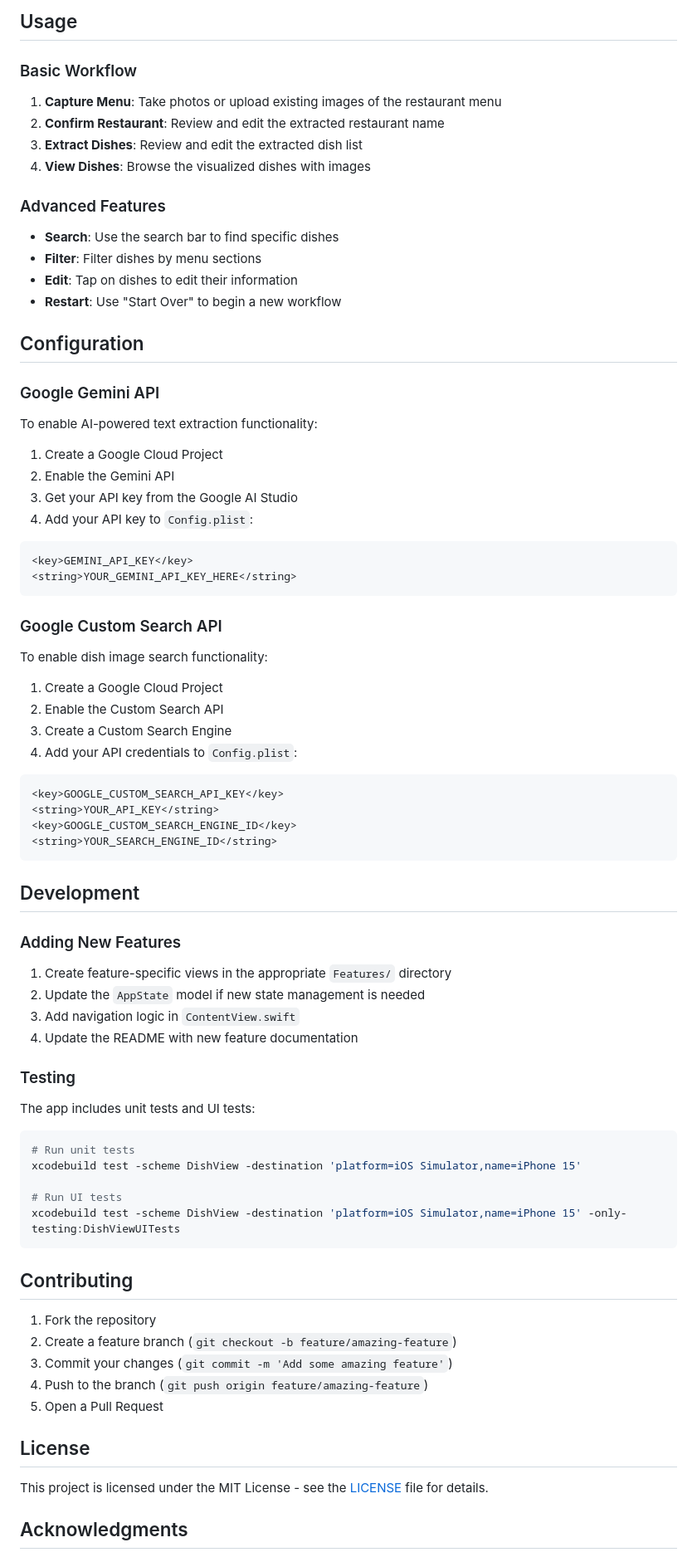
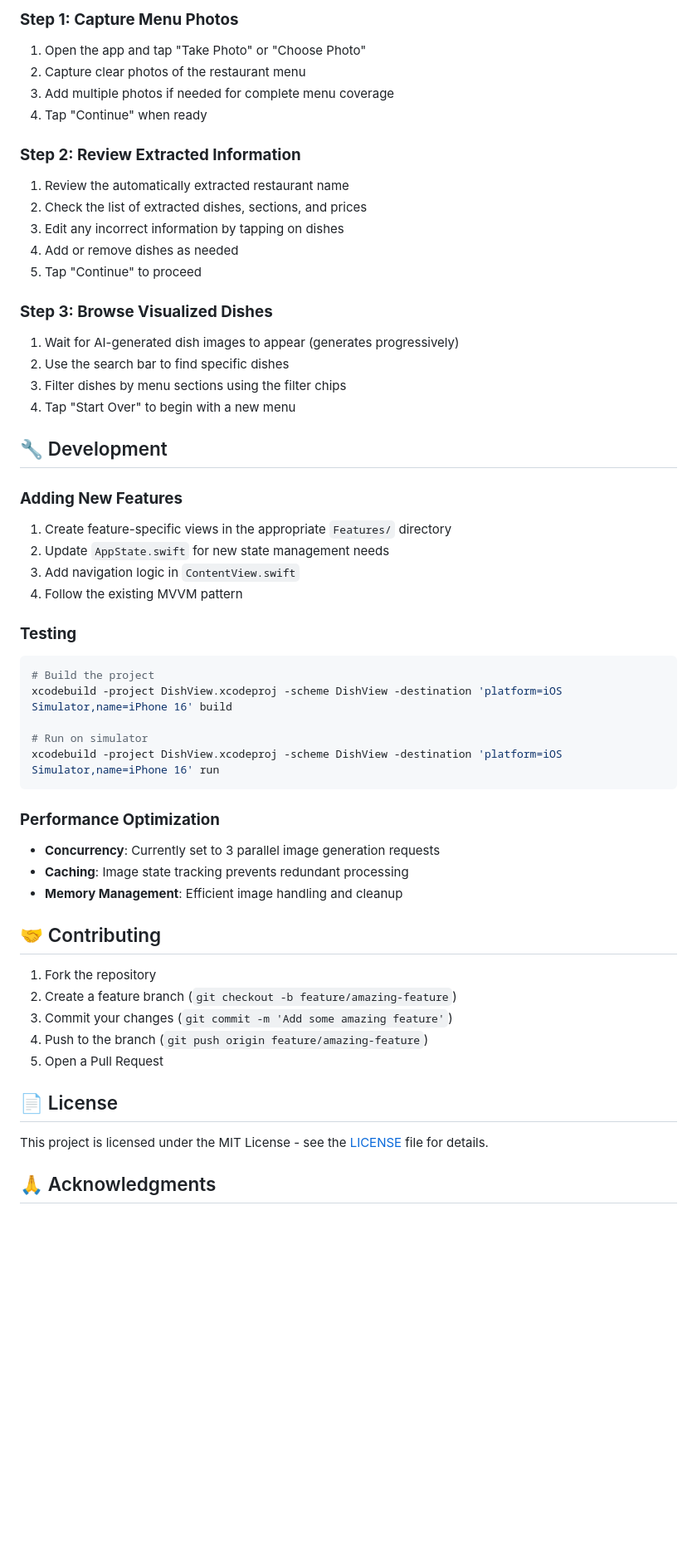
Before and after one commit to wangzhen127/dish-view, a Markdown page: README.md, the part around one of its changes. Shown at 83% size. GitHub-like rendering; blank space fills up the shorter version.

````diff
--- a/README.md
+++ b/README.md
@@ -117,74 +147,46 @@ open DishView.xcodeproj
 
-## Usage
+### **Step 1: Capture Menu Photos**
+1. Open the app and tap "Take Photo" or "Choose Photo"
+2. Capture clear photos of the restaurant menu
+3. Add multiple photos if needed for complete menu coverage
+4. Tap "Continue" when ready
 
-### Basic Workflow
+### **Step 2: Review Extracted Information**
+1. Review the automatically extracted restaurant name
+2. Check the list of extracted dishes, sections, and prices
+3. Edit any incorrect information by tapping on dishes
+4. Add or remove dishes as needed
+5. Tap "Continue" to proceed
 
-1. **Capture Menu**: Take photos or upload existing images of the restaurant menu
-2. **Confirm Restaurant**: Review and edit the extracted restaurant name
-3. **Extract Dishes**: Review and edit the extracted dish list
-4. **View Dishes**: Browse the visualized dishes with images
+### **Step 3: Browse Visualized Dishes**
+1. Wait for AI-generated dish images to appear (generates progressively)
+2. Use the search bar to find specific dishes
+3. Filter dishes by menu sections using the filter chips
+4. Tap "Start Over" to begin with a new menu
 
-### Advanced Features
+## 🔧 Development
 
-- **Search**: Use the search bar to find specific dishes
-- **Filter**: Filter dishes by menu sections
-- **Edit**: Tap on dishes to edit their information
-- **Restart**: Use "Start Over" to begin a new workflow
+### **Adding New Features**
+1. Create feature-specific views in the appropriate `Features/` directory
+2. Update `AppState.swift` for new state management needs
+3. Add navigation logic in `ContentView.swift`
+4. Follow the existing MVVM pattern
 
-## Configuration
+### **Testing**
+```bash
+# Build the project
+xcodebuild -project DishView.xcodeproj -scheme DishView -destination 'platform=iOS Simulator,name=iPhone 16' build
 
-### Google Gemini API
-
-To enable AI-powered text extraction functionality:
-
-1. Create a Google Cloud Project
-2. Enable the Gemini API
-3. Get your API key from the Google AI Studio
-4. Add your API key to `Config.plist`:
-
-```xml
-<key>GEMINI_API_KEY</key>
-<string>YOUR_GEMINI_API_KEY_HERE</string>
+# Run on simulator
+xcodebuild -project DishView.xcodeproj -scheme DishView -destination 'platform=iOS Simulator,name=iPhone 16' run
 ```
 
-### Google Custom Search API
+### **Performance Optimization**
+- **Concurrency**: Currently set to 3 parallel image generation requests
+- **Caching**: Image state tracking prevents redundant processing
+- **Memory Management**: Efficient image handling and cleanup
 
-To enable dish image search functionality:
-
-1. Create a Google Cloud Project
-2. Enable the Custom Search API
-3. Create a Custom Search Engine
-4. Add your API credentials to `Config.plist`:
-
-```xml
-<key>GOOGLE_CUSTOM_SEARCH_API_KEY</key>
-<string>YOUR_API_KEY</string>
-<key>GOOGLE_CUSTOM_SEARCH_ENGINE_ID</key>
-<string>YOUR_SEARCH_ENGINE_ID</string>
-```
-
-## Development
-
-### Adding New Features
-
-1. Create feature-specific views in the appropriate `Features/` directory
-2. Update the `AppState` model if new state management is needed
-3. Add navigation logic in `ContentView.swift`
-4. Update the README with new feature documentation
-
-### Testing
-
-The app includes unit tests and UI tests:
-
-```bash
-# Run unit tests
-xcodebuild test -scheme DishView -destination 'platform=iOS Simulator,name=iPhone 15'
-
-# Run UI tests
-xcodebuild test -scheme DishView -destination 'platform=iOS Simulator,name=iPhone 15' -only-testing:DishViewUITests
-```
-
-## Contributing
+## 🤝 Contributing
 
 1. Fork the repository
 2. Create a feature branch (`git checkout -b feature/amazing-feature`)
@@ -192,9 +194,9 @@ xcodebuild test -scheme DishView -destination 'platform=iOS Simulator,name=iPhon
 4. Push to the branch (`git push origin feature/amazing-feature`)
 5. Open a Pull Request
 
-## License
+## 📄 License
 
 This project is licensed under the MIT License - see the [LICENSE](LICENSE) file for details.
 
-## Acknowledgments
+## 🙏 Acknowledgments
 
````
Also changed, not shown: other parts of README.md (+101 -75 lines).
